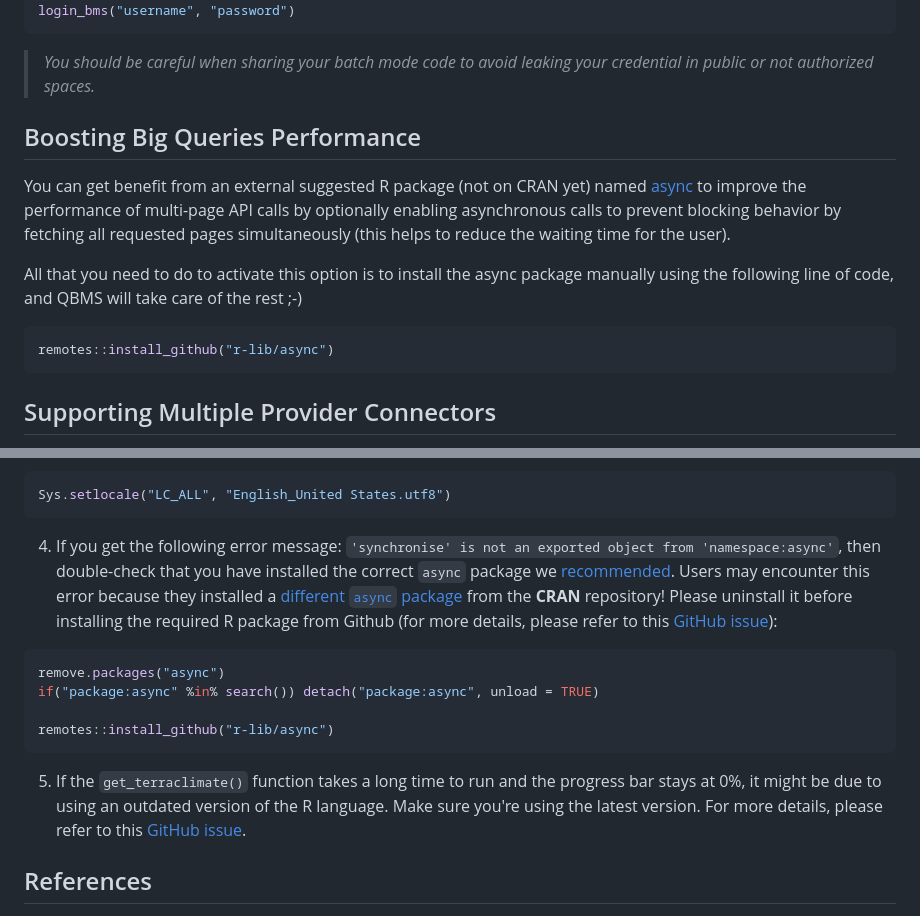
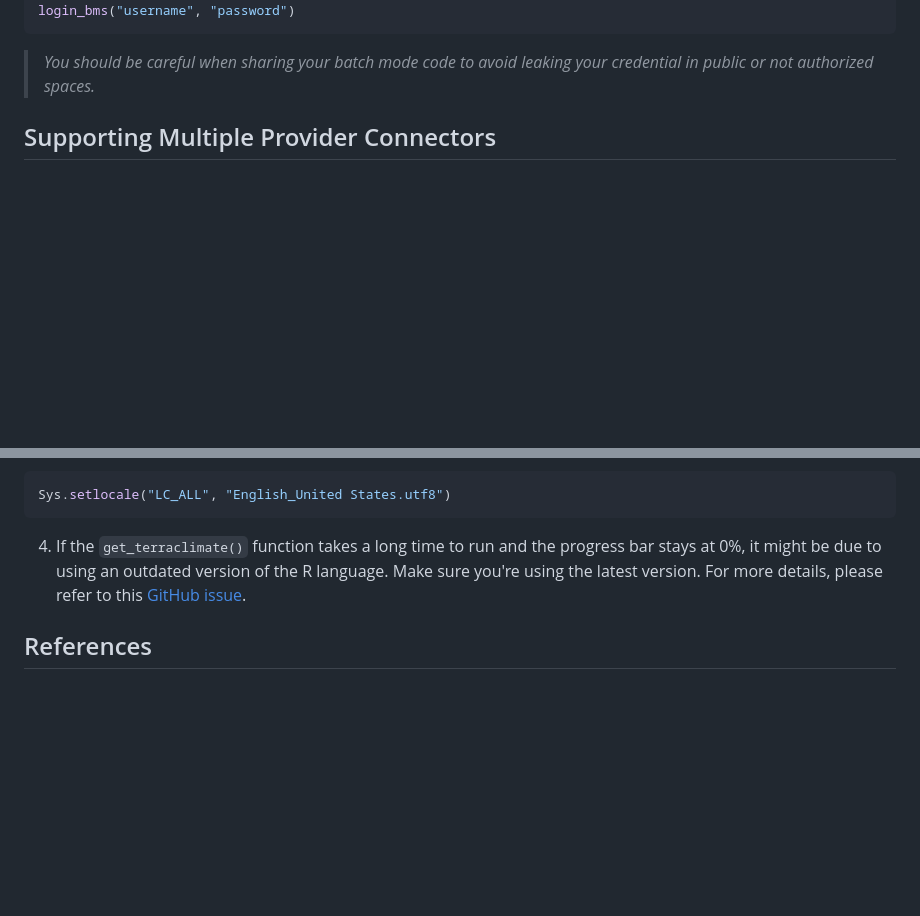
Before and after one commit to icarda-git/QBMS, a Markdown page: README.md, 2 parts joined by grey strips. GitHub-like rendering; blank space fills up the shorter version.

Commit message:
Update change log and read me for v1.5.0

````diff
--- a/README.md
+++ b/README.md
@@ -74,15 +74,6 @@ login_bms("username", "password")
 ```
 
 > _You should be careful when sharing your batch mode code to avoid leaking your credential in public or not authorized spaces._
-
-## Boosting Big Queries Performance
-You can get benefit from an external suggested R package (not on CRAN yet) named [async](https://github.com/gaborcsardi/async) to improve the performance of multi-page API calls by optionally enabling asynchronous calls to prevent blocking behavior by fetching all requested pages simultaneously (this helps to reduce the waiting time for the user).
-
-All that you need to do to activate this option is to install the async package manually using the following line of code, and QBMS will take care of the rest ;-)
-
-```r
-remotes::install_github("r-lib/async")
-```
 
 ## Supporting Multiple Provider Connectors
 You can switch between an ongoing QBMS connection and another server/database connection by using `get_qbms_connection()` and `set_qbms_connection()` functions, as shown in the following example (i.e., if there is a need to switch forth and back during the same session):
@@ -168,16 +159,7 @@ remotes::install_github("icarda-git/QBMS", upgrade = "always")
 Sys.setlocale("LC_ALL", "English_United States.utf8")
 ```
 
-4. If you get the following error message: `'synchronise' is not an exported object from 'namespace:async'`, then double-check that you have installed the correct `async` package we [recommended](#boosting-big-queries-performance). Users may encounter this error because they installed a [different `async` package](https://cran.r-project.org/package=async) from the **CRAN** repository! Please uninstall it before installing the required R package from Github (for more details, please refer to this [GitHub issue](https://github.com/icarda-git/QBMS/issues/15)):
-
-```r
-remove.packages("async")
-if("package:async" %in% search()) detach("package:async", unload = TRUE)
-
-remotes::install_github("r-lib/async")
-```
-
-5. If the `get_terraclimate()` function takes a long time to run and the progress bar stays at 0%, it might be due to using an outdated version of the R language. Make sure you're using the latest version. For more details, please refer to this [GitHub issue](https://github.com/mjwoods/RNetCDF/issues/140).
+4. If the `get_terraclimate()` function takes a long time to run and the progress bar stays at 0%, it might be due to using an outdated version of the R language. Make sure you're using the latest version. For more details, please refer to this [GitHub issue](https://github.com/mjwoods/RNetCDF/issues/140).
 
 ## References
 * Peter Selby et al., BrAPI-an application programming interface for plant breeding applications, _Bioinformatics_, Volume 35, Issue 20, 15 October 2019, Pages 4147–4155, [https://doi.org/10.1093/bioinformatics/btz190](https://doi.org/10.1093/bioinformatics/btz190)
````
Also changed, not shown: NEWS.md (+5 -1 lines).
